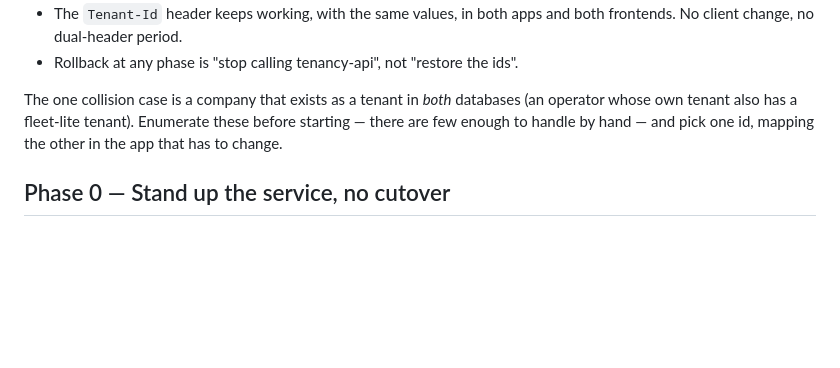
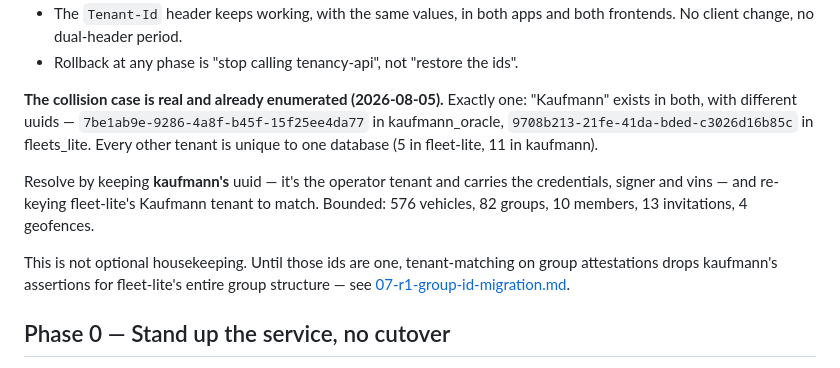
Before and after one commit to DIMO-Network/fleet-lite-app, a Markdown page: docs/operator-tenancy/04-migration-plan.md, the part around the change. GitHub-like rendering; blank space fills up the shorter version.

```diff
--- a/docs/operator-tenancy/04-migration-plan.md
+++ b/docs/operator-tenancy/04-migration-plan.md
@@ -19,10 +19,20 @@ That means:
   both frontends. No client change, no dual-header period.
 - Rollback at any phase is "stop calling tenancy-api", not "restore the ids".
 
-The one collision case is a company that exists as a tenant in *both* databases
-(an operator whose own tenant also has a fleet-lite tenant). Enumerate these
-before starting — there are few enough to handle by hand — and pick one id,
-mapping the other in the app that has to change.
+**The collision case is real and already enumerated (2026-08-05).** Exactly one:
+"Kaufmann" exists in both, with different uuids —
+`7be1ab9e-9286-4a8f-b45f-15f25ee4da77` in kaufmann_oracle,
+`9708b213-21fe-41da-bded-c3026d16b85c` in fleets_lite. Every other tenant is
+unique to one database (5 in fleet-lite, 11 in kaufmann).
+
+Resolve by keeping **kaufmann's** uuid — it's the operator tenant and carries the
+credentials, signer and vins — and re-keying fleet-lite's Kaufmann tenant to
+match. Bounded: 576 vehicles, 82 groups, 10 members, 13 invitations, 4 geofences.
+
+This is not optional housekeeping. Until those ids are one, tenant-matching on
+group attestations drops kaufmann's assertions for fleet-lite's entire group
+structure — see
+[07-r1-group-id-migration.md](07-r1-group-id-migration.md#the-sequencing-constraint-this-creates).
 
 ## Phase 0 — Stand up the service, no cutover
 
```
Also changed, not shown: docs/operator-tenancy/07-r1-group-id-migration.md (+71 -25 lines).
